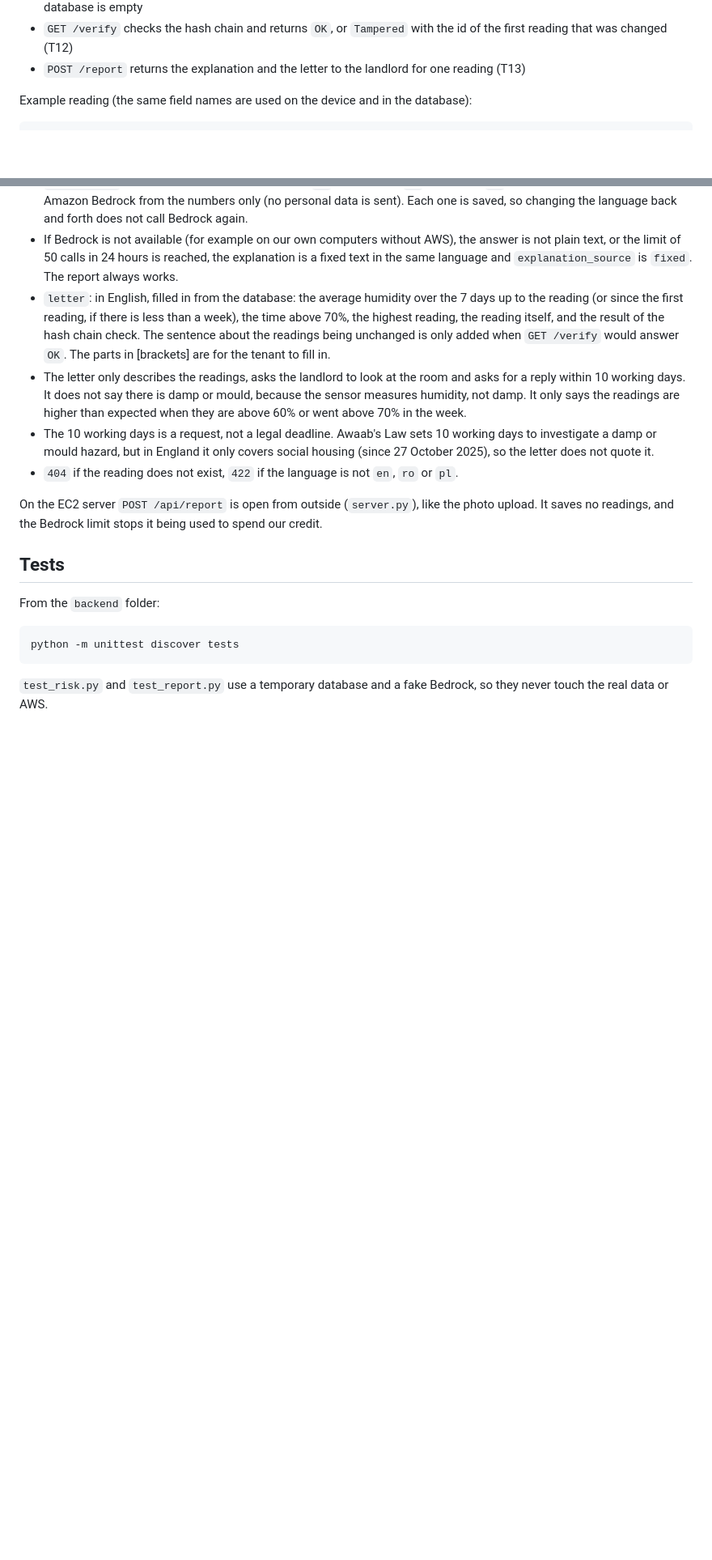
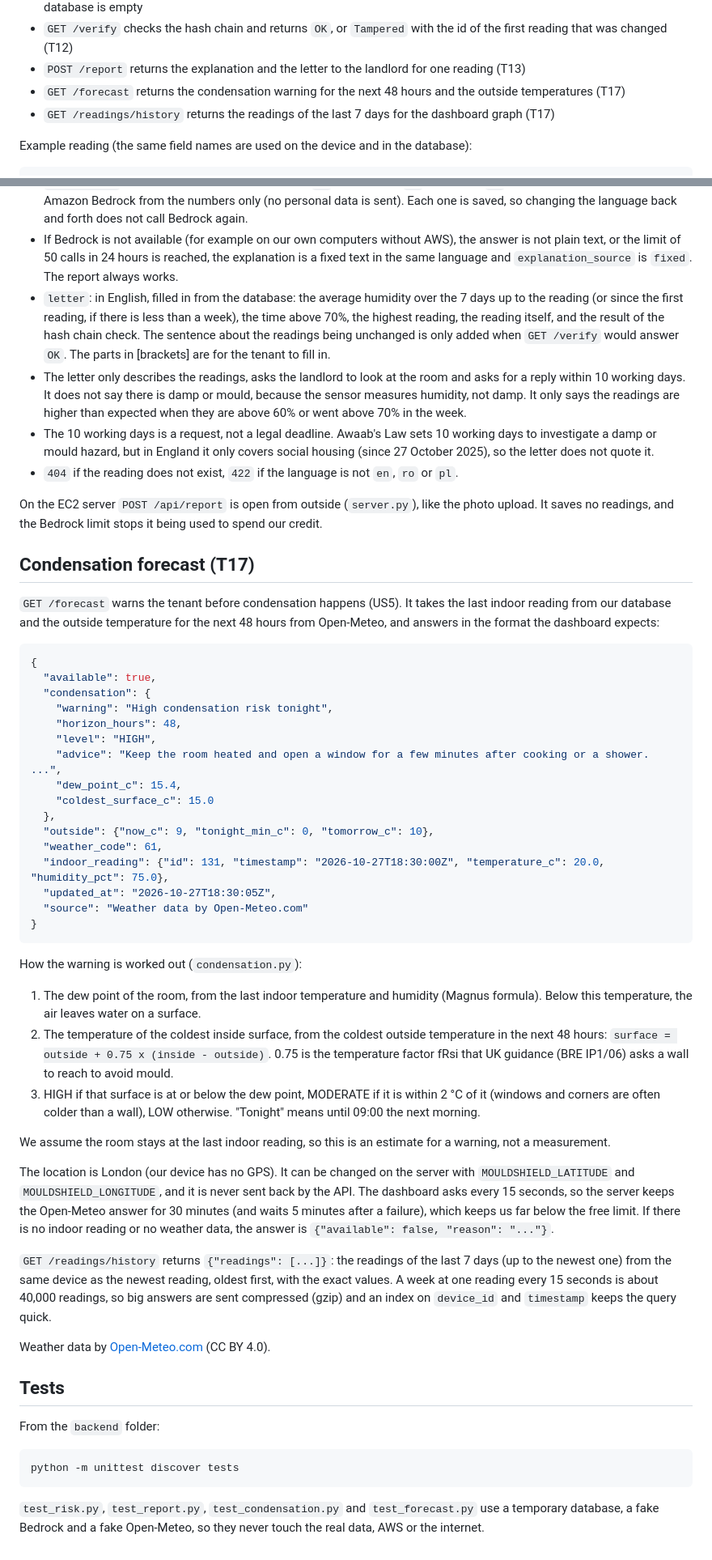
Before and after one commit to Adi-Lup/MouldShield, a Markdown page: backend/README.md, 2 parts joined by grey strips. Shown at 81% size. Rendered like a GitHub page; blank space fills up the shorter version.

Commit message:
#17 document the condensation forecast and the 7-day history

````diff
--- a/backend/README.md
+++ b/backend/README.md
@@ -52,6 +53,8 @@ Open http://127.0.0.1:8000/docs to try it.
 - `GET /readings/latest` returns the last saved reading with its risk level, or `404` with `no readings yet` when the database is empty
 - `GET /verify` checks the hash chain and returns `OK`, or `Tampered` with the id of the first reading that was changed (T12)
 - `POST /report` returns the explanation and the letter to the landlord for one reading (T13)
+- `GET /forecast` returns the condensation warning for the next 48 hours and the outside temperatures (T17)
+- `GET /readings/history` returns the readings of the last 7 days for the dashboard graph (T17)
 
 Example reading (the same field names are used on the device and in the database):
 
@@ -161,6 +164,43 @@ The answer:
 
 On the EC2 server `POST /api/report` is open from outside (`server.py`), like the photo upload. It saves no readings, and the Bedrock limit stops it being used to spend our credit.
 
+## Condensation forecast (T17)
+
+`GET /forecast` warns the tenant before condensation happens (US5). It takes the last indoor reading from our database and the outside temperature for the next 48 hours from Open-Meteo, and answers in the format the dashboard expects:
+
+```json
+{
+  "available": true,
+  "condensation": {
+    "warning": "High condensation risk tonight",
+    "horizon_hours": 48,
+    "level": "HIGH",
+    "advice": "Keep the room heated and open a window for a few minutes after cooking or a shower. ...",
+    "dew_point_c": 15.4,
+    "coldest_surface_c": 15.0
+  },
+  "outside": {"now_c": 9, "tonight_min_c": 0, "tomorrow_c": 10},
+  "weather_code": 61,
+  "indoor_reading": {"id": 131, "timestamp": "2026-10-27T18:30:00Z", "temperature_c": 20.0, "humidity_pct": 75.0},
+  "updated_at": "2026-10-27T18:30:05Z",
+  "source": "Weather data by Open-Meteo.com"
+}
+```
+
+How the warning is worked out (`condensation.py`):
+
+1. The dew point of the room, from the last indoor temperature and humidity (Magnus formula). Below this temperature, the air leaves water on a surface.
+2. The temperature of the coldest inside surface, from the coldest outside temperature in the next 48 hours: `surface = outside + 0.75 x (inside - outside)`. 0.75 is the temperature factor fRsi that UK guidance (BRE IP1/06) asks a wall to reach to avoid mould.
+3. HIGH if that surface is at or below the dew point, MODERATE if it is within 2 °C of it (windows and corners are often colder than a wall), LOW otherwise. "Tonight" means until 09:00 the next morning.
+
+We assume the room stays at the last indoor reading, so this is an estimate for a warning, not a measurement.
+
+The location is London (our device has no GPS). It can be changed on the server with `MOULDSHIELD_LATITUDE` and `MOULDSHIELD_LONGITUDE`, and it is never sent back by the API. The dashboard asks every 15 seconds, so the server keeps the Open-Meteo answer for 30 minutes (and waits 5 minutes after a failure), which keeps us far below the free limit. If there is no indoor reading or no weather data, the answer is `{"available": false, "reason": "..."}`.
+
+`GET /readings/history` returns `{"readings": [...]}`: the readings of the last 7 days (up to the newest one) from the same device as the newest reading, oldest first, with the exact values. A week at one reading every 15 seconds is about 40,000 readings, so big answers are sent compressed (gzip) and an index on `device_id` and `timestamp` keeps the query quick.
+
+Weather data by [Open-Meteo.com](https://open-meteo.com/) (CC BY 4.0).
+
 ## Tests
 
 From the `backend` folder:
@@ -169,4 +209,4 @@ From the `backend` folder:
 python -m unittest discover tests
 ```
 
-`test_risk.py` and `test_report.py` use a temporary database and a fake Bedrock, so they never touch the real data or AWS.
+`test_risk.py`, `test_report.py`, `test_condensation.py` and `test_forecast.py` use a temporary database, a fake Bedrock and a fake Open-Meteo, so they never touch the real data, AWS or the internet.
````
Also changed, not shown: other parts of backend/README.md (+1 -0 lines).
